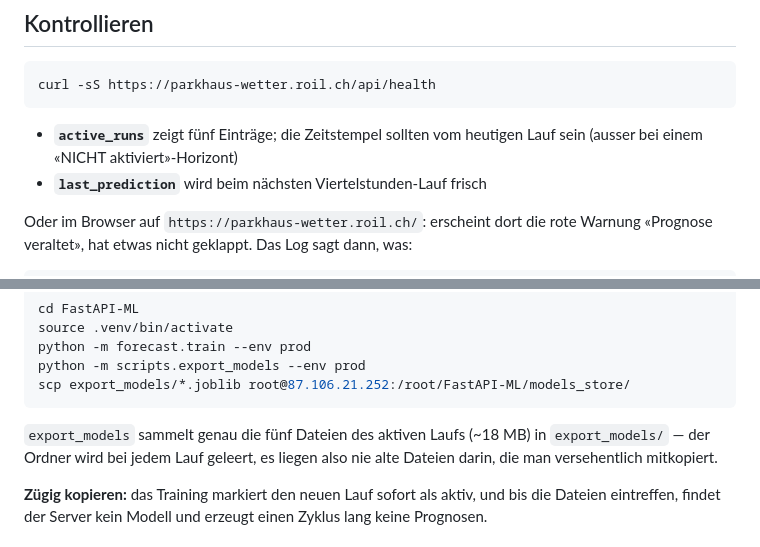
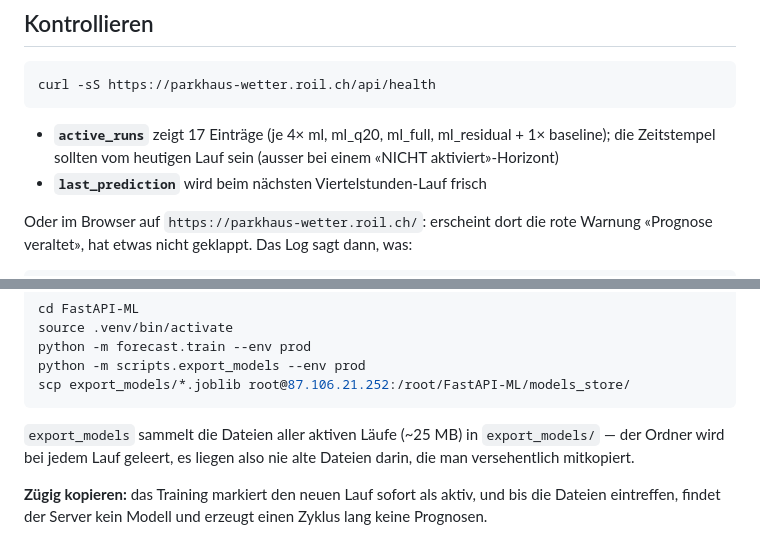
Before and after one commit to roger-infanger-weibel/parkhaus-data-crawler, a Markdown page: FastAPI-ML/MODELL-REFRESH.md, 2 parts joined by grey strips. GitHub-like rendering.

````diff
--- a/FastAPI-ML/MODELL-REFRESH.md
+++ b/FastAPI-ML/MODELL-REFRESH.md
@@ -81,7 +81,8 @@ besser als ein besseres, das keine Prognosen erzeugt.
 curl -sS https://parkhaus-wetter.roil.ch/api/health
 ```
 
-- **`active_runs`** zeigt fünf Einträge; die Zeitstempel sollten vom heutigen
+- **`active_runs`** zeigt 17 Einträge (je 4× ml, ml_q20, ml_full,
+  ml_residual + 1× baseline); die Zeitstempel sollten vom heutigen
   Lauf sein (ausser bei einem «NICHT aktiviert»-Horizont)
 - **`last_prediction`** wird beim nächsten Viertelstunden-Lauf frisch
 
@@ -108,7 +109,7 @@ python -m scripts.export_models --env prod
 scp export_models/*.joblib root@87.106.21.252:/root/FastAPI-ML/models_store/
 ```
 
-`export_models` sammelt genau die fünf Dateien des aktiven Laufs (~18 MB) in
+`export_models` sammelt die Dateien aller aktiven Läufe (~25 MB) in
 `export_models/` — der Ordner wird bei jedem Lauf geleert, es liegen also nie
 alte Dateien darin, die man versehentlich mitkopiert.
 
````
Also changed, not shown: FastAPI-ML/README.md (+4 -2 lines).
